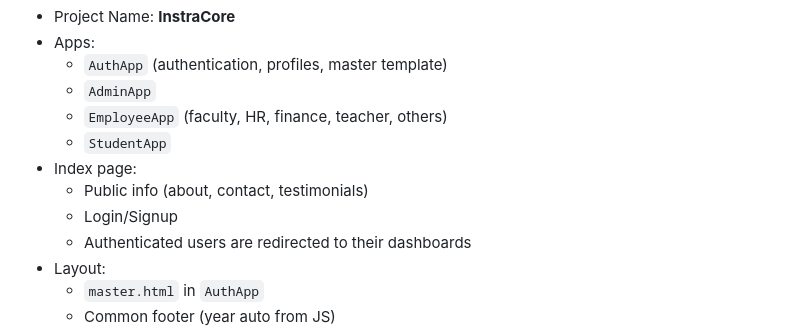
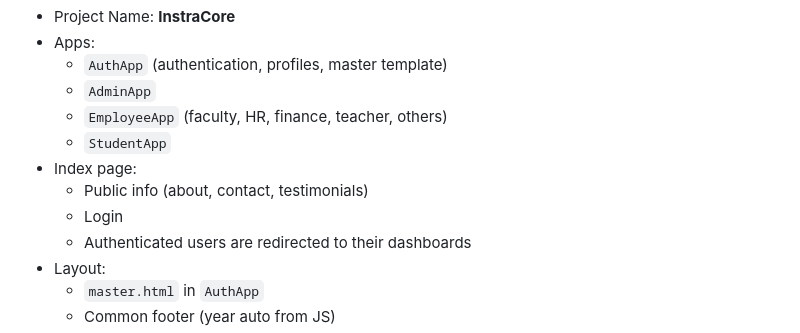
Before and after one commit to humairaaktershanti/instracore, a Markdown page: README.md, the part around the change. GitHub-like rendering.

Commit message:
Quick correction

```diff
--- a/README.md
+++ b/README.md
@@ -168,7 +168,7 @@ The system provides dashboards and features tailored to each role
     -   `StudentApp`
 -   Index page:
     -   Public info (about, contact, testimonials)
-    -   Login/Signup
+    -   Login
     -   Authenticated users are redirected to their dashboards
 -   Layout:
     -   `master.html` in `AuthApp`
```
